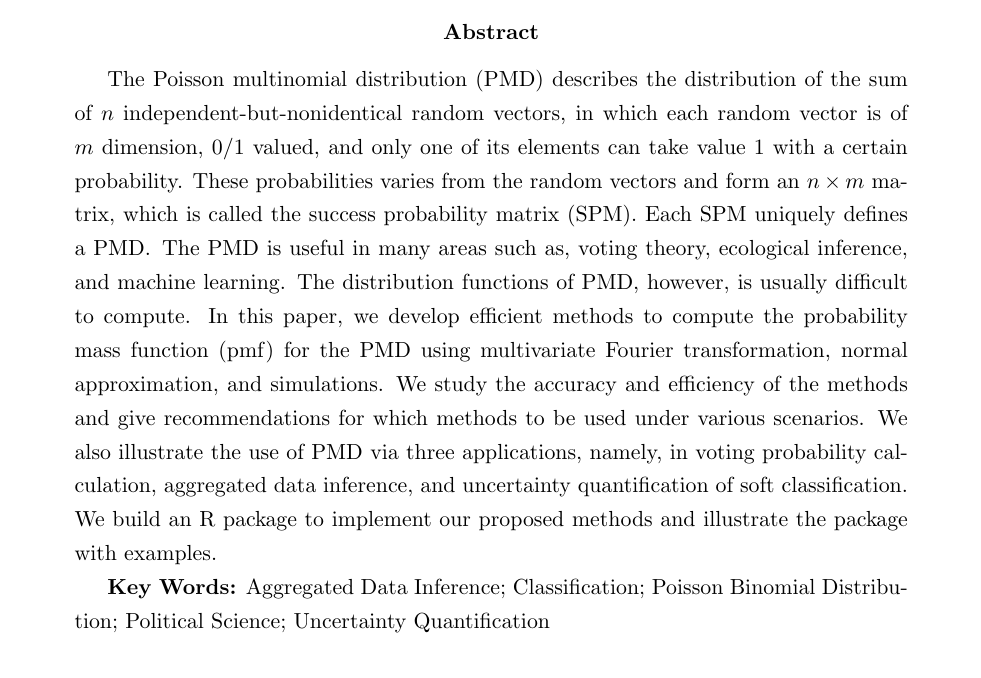
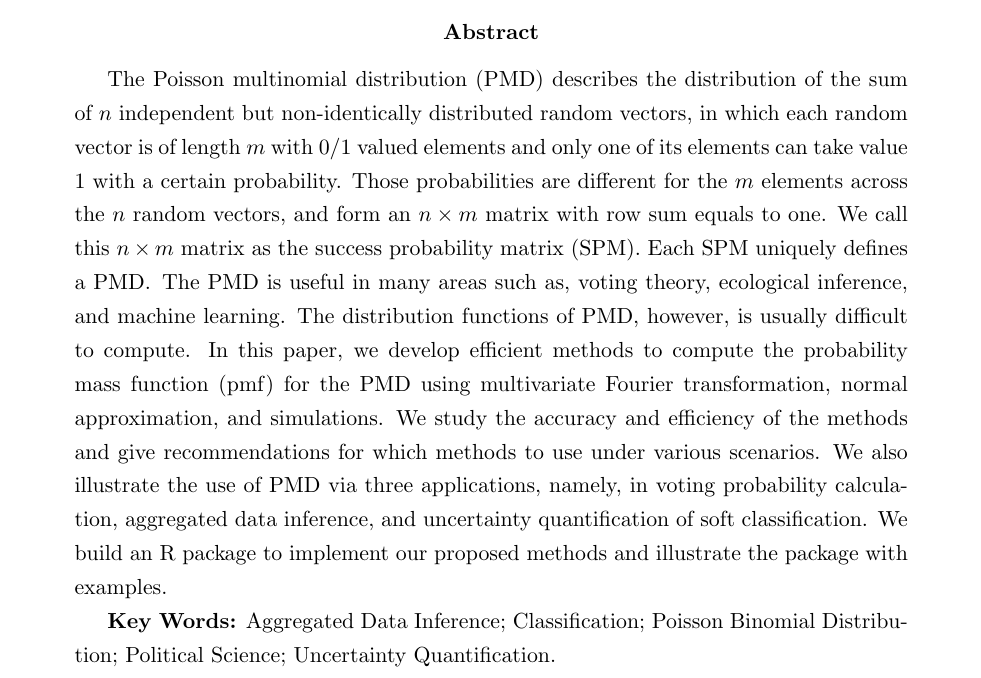
Before and after one commit to Vitafusion/Poisson-Multinomial, a LaTeX paper (tex/PMD.tex): part of page 1 of 27, cut so that both start at the same text. Compiled offline with pdfLaTeX.

Commit message:
Update PMD.tex

```diff
--- a/tex/PMD.tex
+++ b/tex/PMD.tex
@@ -174,9 +174,9 @@ Zhengzhi Lin, Yueyao Wang, and Yili Hong\\[1.5ex]
 \maketitle
 	%%%%%%%%%%%%%%%%%%%%%%%%%%%%%%%%%%%%%%%%%%%%%%%%%%%%%%%%%%%%%%%%%%%%%%%%%%%%%%%%%%%%%%%%%%%%%%%%%%%%%%%%%%%%%%%%
 \begin{abstract}
-The Poisson multinomial distribution (PMD) describes the distribution of the sum of $n$ independent-but-nonidentical random vectors, in which each random vector is of $m$ dimension, 0/1 valued, and only one of its elements can take value 1 with a certain probability. These probabilities varies from the random vectors and form an $n \times m$ matrix, which is called the success probability matrix (SPM). Each SPM uniquely defines a $\PMD$. The $\PMD$ is useful in many areas such as, voting theory, ecological inference, and machine learning. The distribution functions of $\PMD$, however, is usually difficult to compute. In this paper, we develop efficient methods to compute the probability mass function (pmf) for the PMD using multivariate Fourier transformation, normal approximation, and simulations. We study the accuracy and efficiency of the methods and give recommendations for which methods to be used under various scenarios. We also illustrate the use of $\PMD$ via three applications, namely, in voting probability calculation, aggregated data inference, and uncertainty quantification of soft classification. We build an R package to implement our proposed methods and illustrate the package with examples.
+The Poisson multinomial distribution (PMD) describes the distribution of the sum of $n$ independent but non-identically distributed random vectors, in which each random vector is of length $m$ with 0/1 valued elements and only one of its elements can take value 1 with a certain probability. Those probabilities are different for the $m$ elements across the $n$ random vectors, and form an $n \times m$ matrix with row sum equals to one. We call this $n\times m$ matrix as the success probability matrix (SPM). Each SPM uniquely defines a $\PMD$. The $\PMD$ is useful in many areas such as, voting theory, ecological inference, and machine learning. The distribution functions of $\PMD$, however, is usually difficult to compute. In this paper, we develop efficient methods to compute the probability mass function (pmf) for the PMD using multivariate Fourier transformation, normal approximation, and simulations. We study the accuracy and efficiency of the methods and give recommendations for which methods to use under various scenarios. We also illustrate the use of $\PMD$ via three applications, namely, in voting probability calculation, aggregated data inference, and uncertainty quantification of soft classification. We build an R package to implement our proposed methods and illustrate the package with examples.
 
-\textbf{Key Words:} Aggregated Data Inference; Classification; Poisson Binomial Distribution; Political Science; Uncertainty Quantification
+\textbf{Key Words:} Aggregated Data Inference; Classification; Poisson Binomial Distribution; Political Science; Uncertainty Quantification.
 \end{abstract}
 
 	%%%%%%%%%%%%%%%%%%%%%%%%%%%%%%%%%%%%%%%%%%%%%%%%%%%%%%%%%%%%%%%%%%%%%%%%%%%%%%%%%%%%%%%%%%%%%%%%%%%%%%%%%%%%%%%%%%%%%
```
